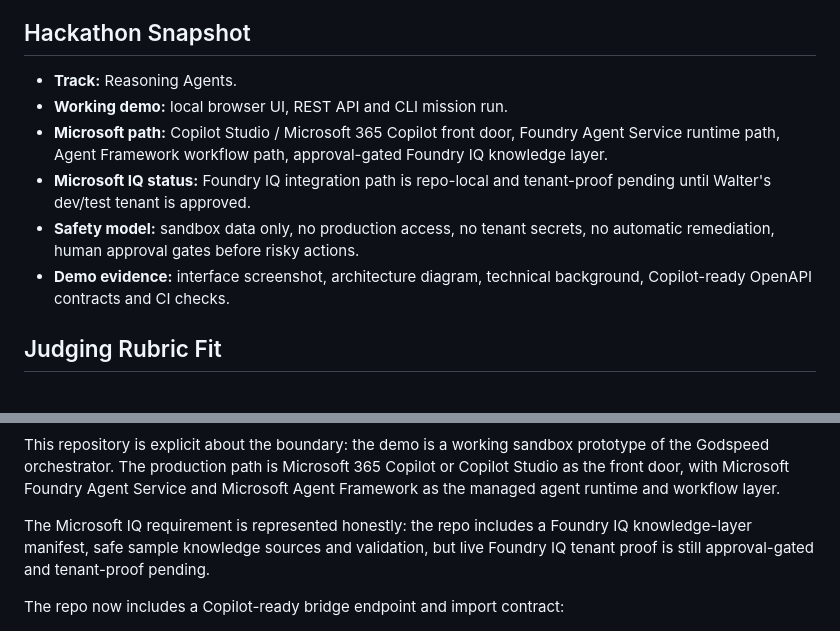
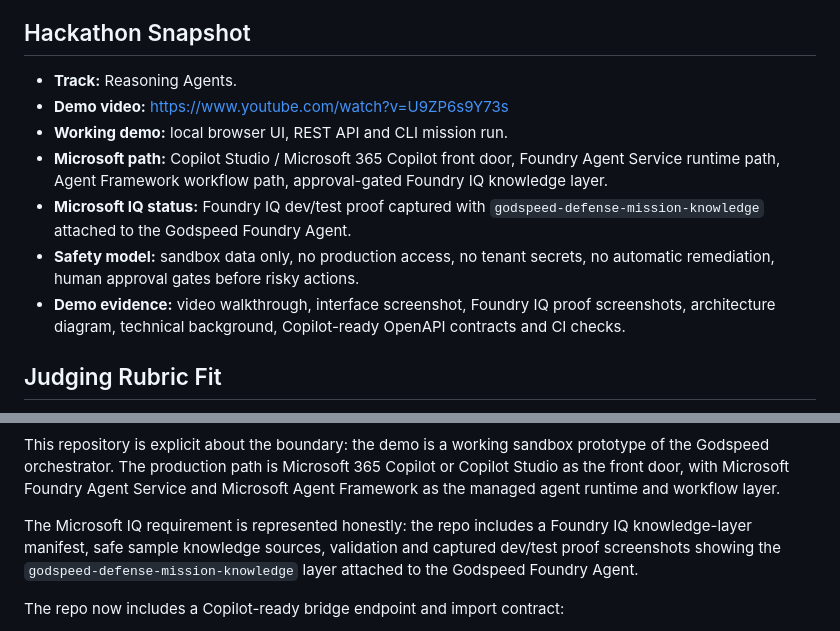
Before and after one commit to SupaYoshi/godspeed-agentic-defense-demo, a Markdown page: README.md, 2 parts joined by grey strips. Drawn GitHub-style.

Commit message:
Surface demo video in README

```diff
--- a/README.md
+++ b/README.md
@@ -11,11 +11,12 @@ GODSPEED stands for:
 ## Hackathon Snapshot
 
 - **Track:** Reasoning Agents.
+- **Demo video:** https://www.youtube.com/watch?v=U9ZP6s9Y73s
 - **Working demo:** local browser UI, REST API and CLI mission run.
 - **Microsoft path:** Copilot Studio / Microsoft 365 Copilot front door, Foundry Agent Service runtime path, Agent Framework workflow path, approval-gated Foundry IQ knowledge layer.
-- **Microsoft IQ status:** Foundry IQ integration path is repo-local and tenant-proof pending until Walter's dev/test tenant is approved.
+- **Microsoft IQ status:** Foundry IQ dev/test proof captured with `godspeed-defense-mission-knowledge` attached to the Godspeed Foundry Agent.
 - **Safety model:** sandbox data only, no production access, no tenant secrets, no automatic remediation, human approval gates before risky actions.
-- **Demo evidence:** interface screenshot, architecture diagram, technical background, Copilot-ready OpenAPI contracts and CI checks.
+- **Demo evidence:** video walkthrough, interface screenshot, Foundry IQ proof screenshots, architecture diagram, technical background, Copilot-ready OpenAPI contracts and CI checks.
 
 ## Judging Rubric Fit
 
@@ -55,7 +56,7 @@ The live demo in this repository runs in a local sandbox profile so it can be sh
 
 This repository is explicit about the boundary: the demo is a working sandbox prototype of the Godspeed orchestrator. The production path is Microsoft 365 Copilot or Copilot Studio as the front door, with Microsoft Foundry Agent Service and Microsoft Agent Framework as the managed agent runtime and workflow layer.
 
-The Microsoft IQ requirement is represented honestly: the repo includes a Foundry IQ knowledge-layer manifest, safe sample knowledge sources and validation, but live Foundry IQ tenant proof is still approval-gated and tenant-proof pending.
+The Microsoft IQ requirement is represented honestly: the repo includes a Foundry IQ knowledge-layer manifest, safe sample knowledge sources, validation and captured dev/test proof screenshots showing the `godspeed-defense-mission-knowledge` layer attached to the Godspeed Foundry Agent.
 
 The repo now includes a Copilot-ready bridge endpoint and import contract:
 
```
